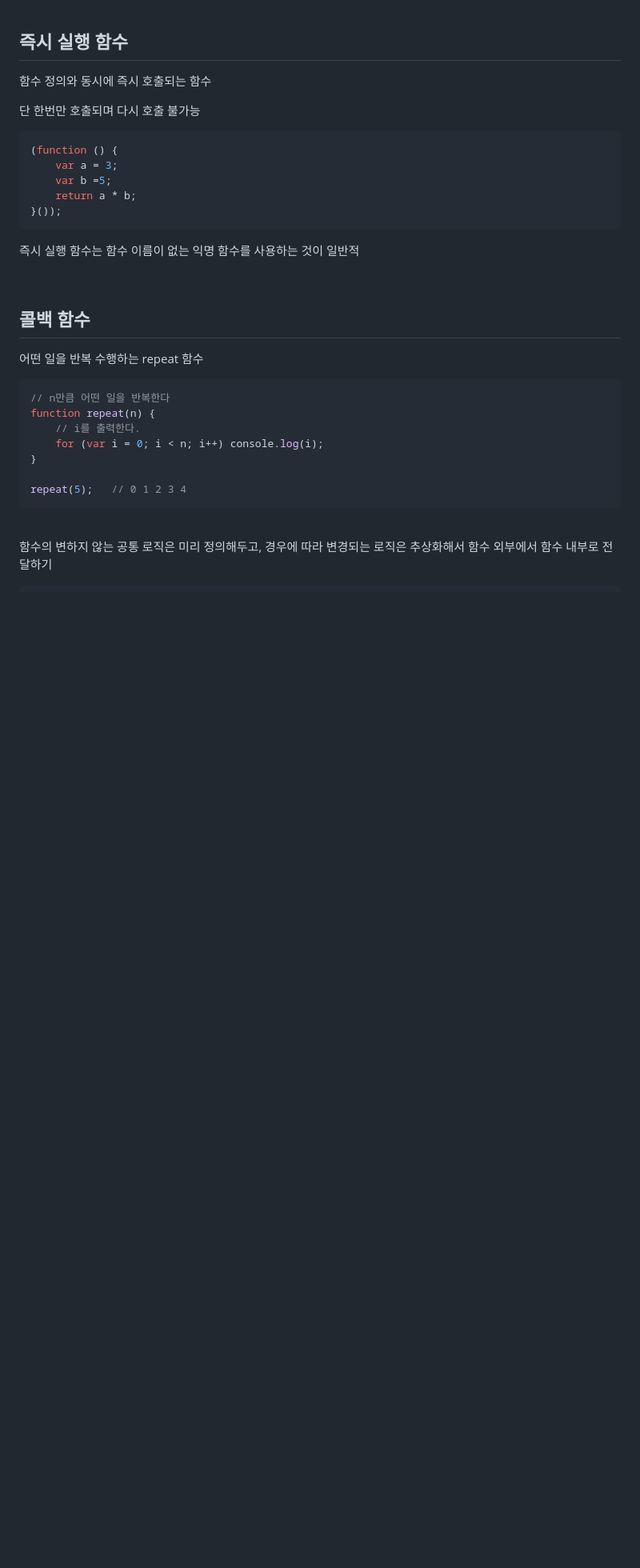
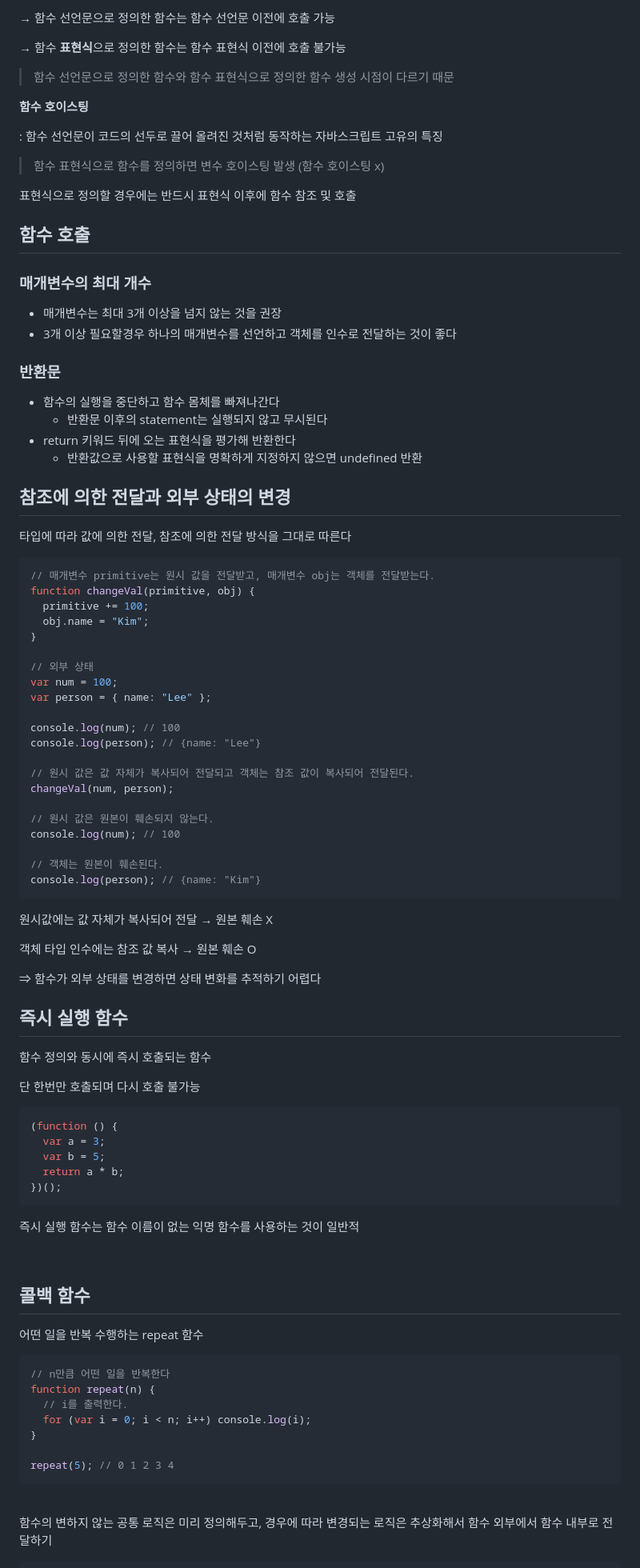
Before and after one commit to SujinKim1127/Javascript_codelion, a Markdown page: 모던 자바스크립트 Deep Dive/12장 함수/ReadMe.md, the part around the change printed below. Shown: that part at 80% size. Rendered like a GitHub page; blank space fills up the shorter version.

````diff
--- a/모던 자바스크립트 Deep Dive/12장 함수/ReadMe.md
+++ b/모던 자바스크립트 Deep Dive/12장 함수/ReadMe.md
@@ -1,3 +84,65 @@
+→ 함수 선언문으로 정의한 함수는 함수 선언문 이전에 호출 가능
+
+→ 함수 **표현식**으로 정의한 함수는 함수 표현식 이전에 호출 불가능
+
+> 함수 선언문으로 정의한 함수와 함수 표현식으로 정의한 함수 생성 시점이 다르기 때문
+
+**함수 호이스팅**
+
+: 함수 선언문이 코드의 선두로 끌어 올려진 것처럼 동작하는 자바스크립트 고유의 특징
+
+> 함수 표현식으로 함수를 정의하면 변수 호이스팅 발생 (함수 호이스팅 x)
+
+표현식으로 정의할 경우에는 반드시 표현식 이후에 함수 참조 및 호출
+
+## 함수 호출
+
+### 매개변수의 최대 개수
+
+- 매개변수는 최대 3개 이상을 넘지 않는 것을 권장
+- 3개 이상 필요할경우 하나의 매개변수를 선언하고 객체를 인수로 전달하는 것이 좋다
+
+### 반환문
+
+- 함수의 실행을 중단하고 함수 몸체를 빠져나간다
+  - 반환문 이후의 statement는 실행되지 않고 무시된다
+- return 키워드 뒤에 오는 표현식을 평가해 반환한다
+  - 반환값으로 사용할 표현식을 명확하게 지정하지 않으면 undefined 반환
+
+## 참조에 의한 전달과 외부 상태의 변경
+
+타입에 따라 값에 의한 전달, 참조에 의한 전달 방식을 그대로 따른다
+
+```jsx
+// 매개변수 primitive는 원시 값을 전달받고, 매개변수 obj는 객체를 전달받는다.
+function changeVal(primitive, obj) {
+  primitive += 100;
+  obj.name = "Kim";
+}
+
+// 외부 상태
+var num = 100;
+var person = { name: "Lee" };
+
+console.log(num); // 100
+console.log(person); // {name: "Lee"}
+
+// 원시 값은 값 자체가 복사되어 전달되고 객체는 참조 값이 복사되어 전달된다.
+changeVal(num, person);
+
+// 원시 값은 원본이 훼손되지 않는다.
+console.log(num); // 100
+
+// 객체는 원본이 훼손된다.
+console.log(person); // {name: "Kim"}
+```
+
+원시값에는 값 자체가 복사되어 전달 → 원본 훼손 X
+
+객체 타입 인수에는 참조 값 복사 → 원본 훼손 O
+
+⇒ 함수가 외부 상태를 변경하면 상태 변화를 추적하기 어렵다
+
 ## 즉시 실행 함수
 
 함수 정의와 동시에 즉시 호출되는 함수
@@ -6,10 +151,10 @@
 
 ```jsx
 (function () {
-	var a = 3;
-	var b =5;
-	return a * b;
-}());
+  var a = 3;
+  var b = 5;
+  return a * b;
+})();
 ```
 
 즉시 실행 함수는 함수 이름이 없는 익명 함수를 사용하는 것이 일반적
@@ -23,11 +168,11 @@
 ```jsx
 // n만큼 어떤 일을 반복한다
 function repeat(n) {
-	// i를 출력한다.
-	for (var i = 0; i < n; i++) console.log(i);
+  // i를 출력한다.
+  for (var i = 0; i < n; i++) console.log(i);
 }
 
-repeat(5);   // 0 1 2 3 4
+repeat(5); // 0 1 2 3 4
 ```
 
 <br>
````
Also changed, not shown: other parts of 모던 자바스크립트 Deep Dive/12장 함수/ReadMe.md (+157 -26 lines).
